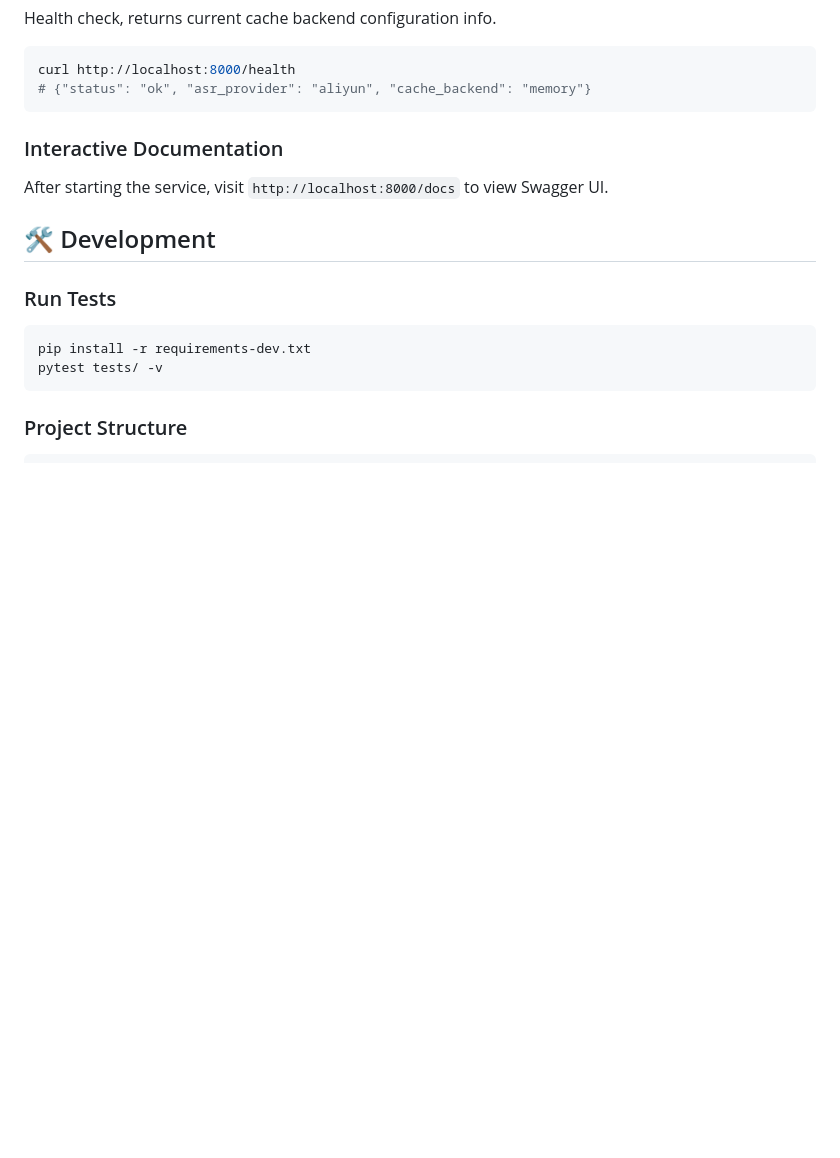
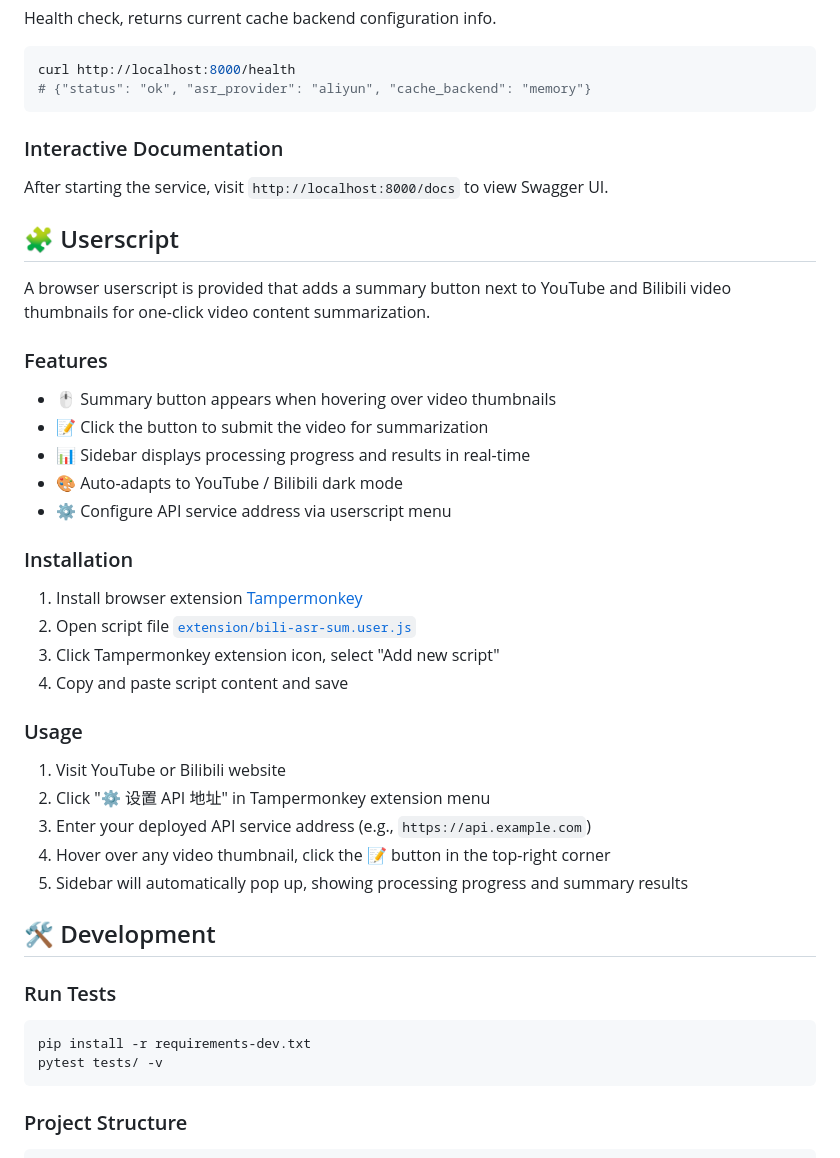
Before and after one commit to duzefu/bili-asr-sum, a Markdown page: README_EN.md, the part around the change. GitHub-like rendering; blank space fills up the shorter version.

```diff
--- a/README_EN.md
+++ b/README_EN.md
@@ -141,6 +141,33 @@ curl http://localhost:8000/health
 
 After starting the service, visit `http://localhost:8000/docs` to view Swagger UI.
 
+## 🧩 Userscript
+
+A browser userscript is provided that adds a summary button next to YouTube and Bilibili video thumbnails for one-click video content summarization.
+
+### Features
+
+- 🖱️ Summary button appears when hovering over video thumbnails
+- 📝 Click the button to submit the video for summarization
+- 📊 Sidebar displays processing progress and results in real-time
+- 🎨 Auto-adapts to YouTube / Bilibili dark mode
+- ⚙️ Configure API service address via userscript menu
+
+### Installation
+
+1. Install browser extension [Tampermonkey](https://www.tampermonkey.net/)
+2. Open script file [`extension/bili-asr-sum.user.js`](extension/bili-asr-sum.user.js)
+3. Click Tampermonkey extension icon, select "Add new script"
+4. Copy and paste script content and save
+
+### Usage
+
+1. Visit YouTube or Bilibili website
+2. Click "⚙️ 设置 API 地址" in Tampermonkey extension menu
+3. Enter your deployed API service address (e.g., `https://api.example.com`)
+4. Hover over any video thumbnail, click the 📝 button in the top-right corner
+5. Sidebar will automatically pop up, showing processing progress and summary results
+
 ## 🛠️ Development
 
 ### Run Tests
```
Also changed, not shown: README.md (+27 -0 lines).
